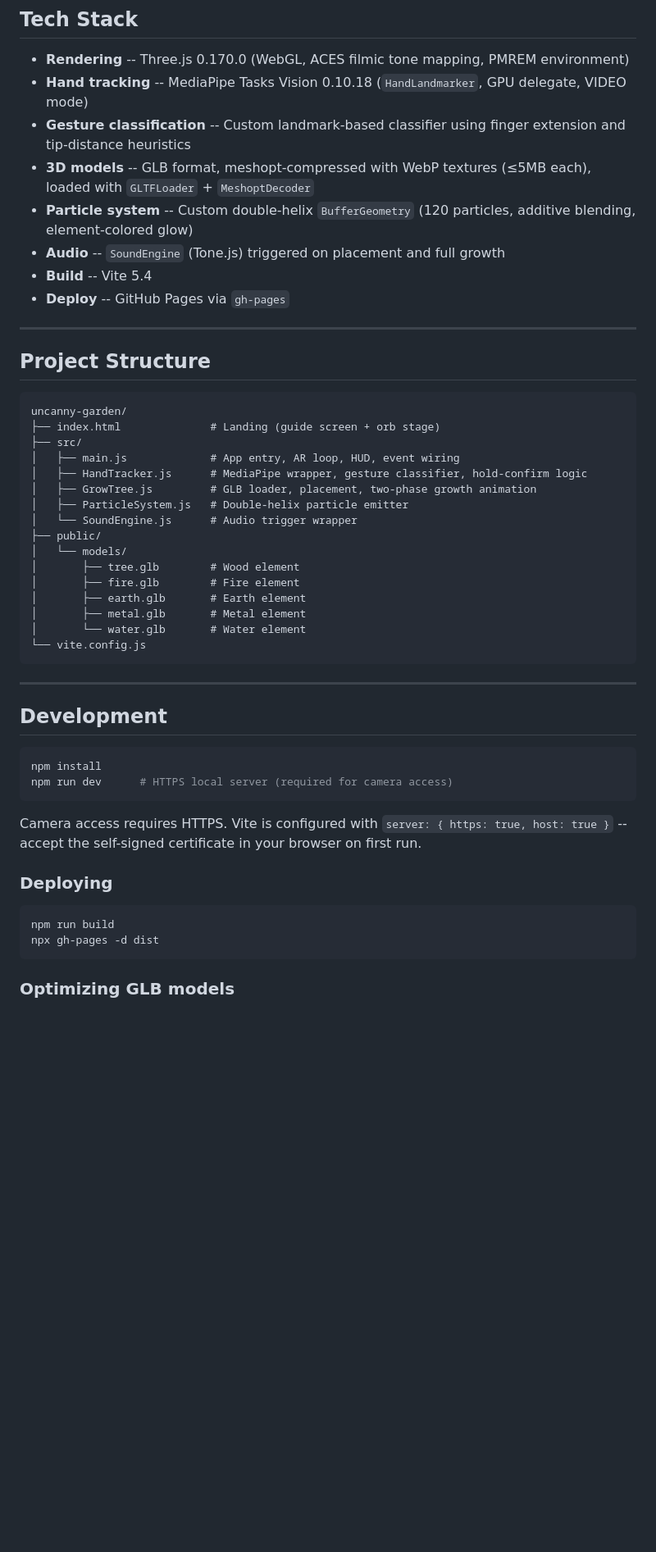
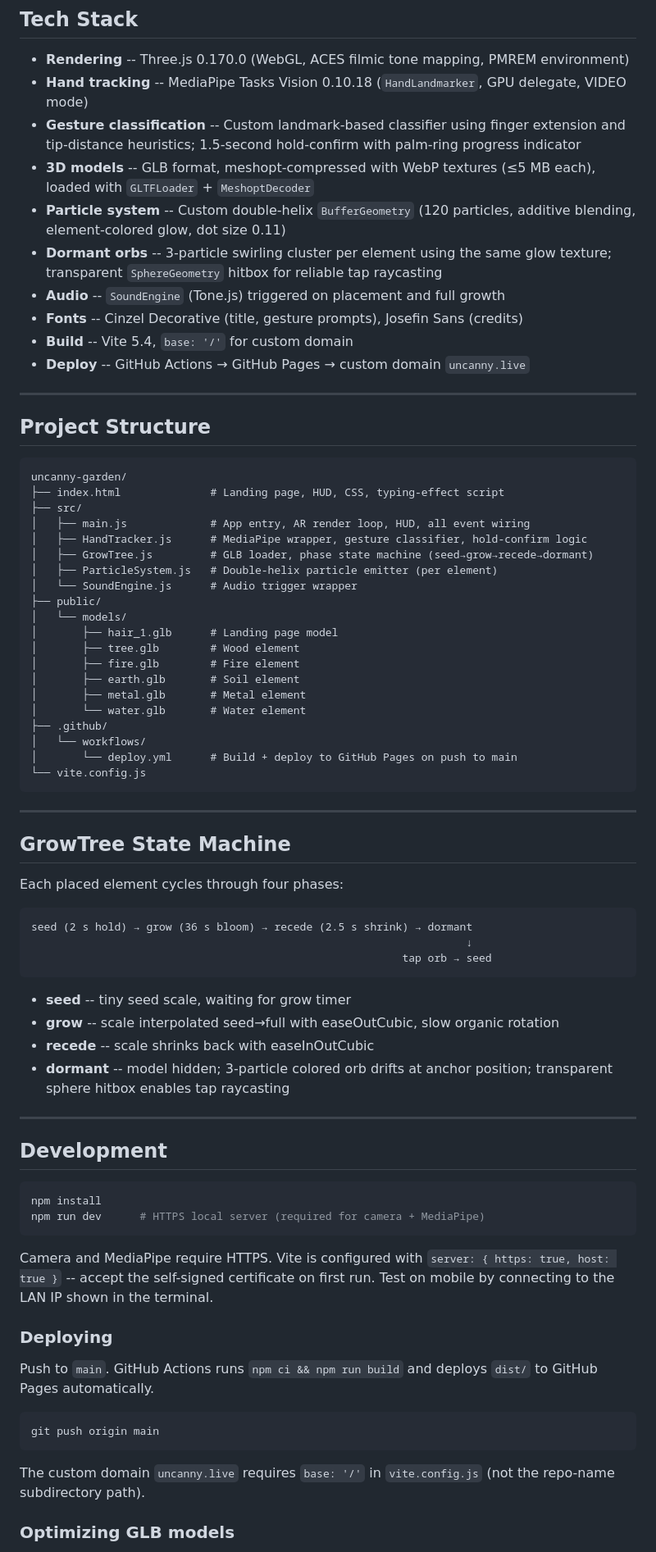
Before and after one commit to binyoun/uncanny-garden, a Markdown page: README.md, the part around one of its changes. Shown at 82% size. Rendered like a GitHub page; blank space fills up the shorter version.

````diff
--- a/README.md
+++ b/README.md
@@ -32,12 +56,14 @@ A browser-based WebAR experience in which five elemental entities (五行 / 오
 
 - **Rendering** -- Three.js 0.170.0 (WebGL, ACES filmic tone mapping, PMREM environment)
 - **Hand tracking** -- MediaPipe Tasks Vision 0.10.18 (`HandLandmarker`, GPU delegate, VIDEO mode)
-- **Gesture classification** -- Custom landmark-based classifier using finger extension and tip-distance heuristics
-- **3D models** -- GLB format, meshopt-compressed with WebP textures (≤5MB each), loaded with `GLTFLoader` + `MeshoptDecoder`
-- **Particle system** -- Custom double-helix `BufferGeometry` (120 particles, additive blending, element-colored glow)
+- **Gesture classification** -- Custom landmark-based classifier using finger extension and tip-distance heuristics; 1.5-second hold-confirm with palm-ring progress indicator
+- **3D models** -- GLB format, meshopt-compressed with WebP textures (≤5 MB each), loaded with `GLTFLoader` + `MeshoptDecoder`
+- **Particle system** -- Custom double-helix `BufferGeometry` (120 particles, additive blending, element-colored glow, dot size 0.11)
+- **Dormant orbs** -- 3-particle swirling cluster per element using the same glow texture; transparent `SphereGeometry` hitbox for reliable tap raycasting
 - **Audio** -- `SoundEngine` (Tone.js) triggered on placement and full growth
-- **Build** -- Vite 5.4
-- **Deploy** -- GitHub Pages via `gh-pages`
+- **Fonts** -- Cinzel Decorative (title, gesture prompts), Josefin Sans (credits)
+- **Build** -- Vite 5.4, `base: '/'` for custom domain
+- **Deploy** -- GitHub Actions → GitHub Pages → custom domain `uncanny.live`
 
 ---
 
@@ -45,22 +71,43 @@ A browser-based WebAR experience in which five elemental entities (五行 / 오
 
 ```
 uncanny-garden/
-├── index.html              # Landing (guide screen + orb stage)
+├── index.html              # Landing page, HUD, CSS, typing-effect script
 ├── src/
-│   ├── main.js             # App entry, AR loop, HUD, event wiring
+│   ├── main.js             # App entry, AR render loop, HUD, all event wiring
 │   ├── HandTracker.js      # MediaPipe wrapper, gesture classifier, hold-confirm logic
-│   ├── GrowTree.js         # GLB loader, placement, two-phase growth animation
-│   ├── ParticleSystem.js   # Double-helix particle emitter
+│   ├── GrowTree.js         # GLB loader, phase state machine (seed→grow→recede→dormant)
+│   ├── ParticleSystem.js   # Double-helix particle emitter (per element)
 │   └── SoundEngine.js      # Audio trigger wrapper
 ├── public/
 │   └── models/
+│       ├── hair_1.glb      # Landing page model
 │       ├── tree.glb        # Wood element
 │       ├── fire.glb        # Fire element
-│       ├── earth.glb       # Earth element
+│       ├── earth.glb       # Soil element
 │       ├── metal.glb       # Metal element
 │       └── water.glb       # Water element
+├── .github/
+│   └── workflows/
+│       └── deploy.yml      # Build + deploy to GitHub Pages on push to main
 └── vite.config.js
 ```
+
+---
+
+## GrowTree State Machine
+
+Each placed element cycles through four phases:
+
+```
+seed (2 s hold) → grow (36 s bloom) → recede (2.5 s shrink) → dormant
+                                                                    ↓
+                                                          tap orb → seed
+```
+
+- **seed** -- tiny seed scale, waiting for grow timer
+- **grow** -- scale interpolated seed→full with easeOutCubic, slow organic rotation
+- **recede** -- scale shrinks back with easeInOutCubic
+- **dormant** -- model hidden; 3-particle colored orb drifts at anchor position; transparent sphere hitbox enables tap raycasting
 
 ---
 
@@ -68,17 +115,20 @@ uncanny-garden/
 
 ```bash
 npm install
-npm run dev      # HTTPS local server (required for camera access)
+npm run dev      # HTTPS local server (required for camera + MediaPipe)
 ```
 
-Camera access requires HTTPS. Vite is configured with `server: { https: true, host: true }` -- accept the self-signed certificate in your browser on first run.
+Camera and MediaPipe require HTTPS. Vite is configured with `server: { https: true, host: true }` -- accept the self-signed certificate on first run. Test on mobile by connecting to the LAN IP shown in the terminal.
 
 ### Deploying
 
+Push to `main`. GitHub Actions runs `npm ci && npm run build` and deploys `dist/` to GitHub Pages automatically.
+
 ```bash
-npm run build
-npx gh-pages -d dist
+git push origin main
 ```
+
+The custom domain `uncanny.live` requires `base: '/'` in `vite.config.js` (not the repo-name subdirectory path).
 
 ### Optimizing GLB models
 
````
Also changed, not shown: other parts of README.md (+43 -19 lines).
